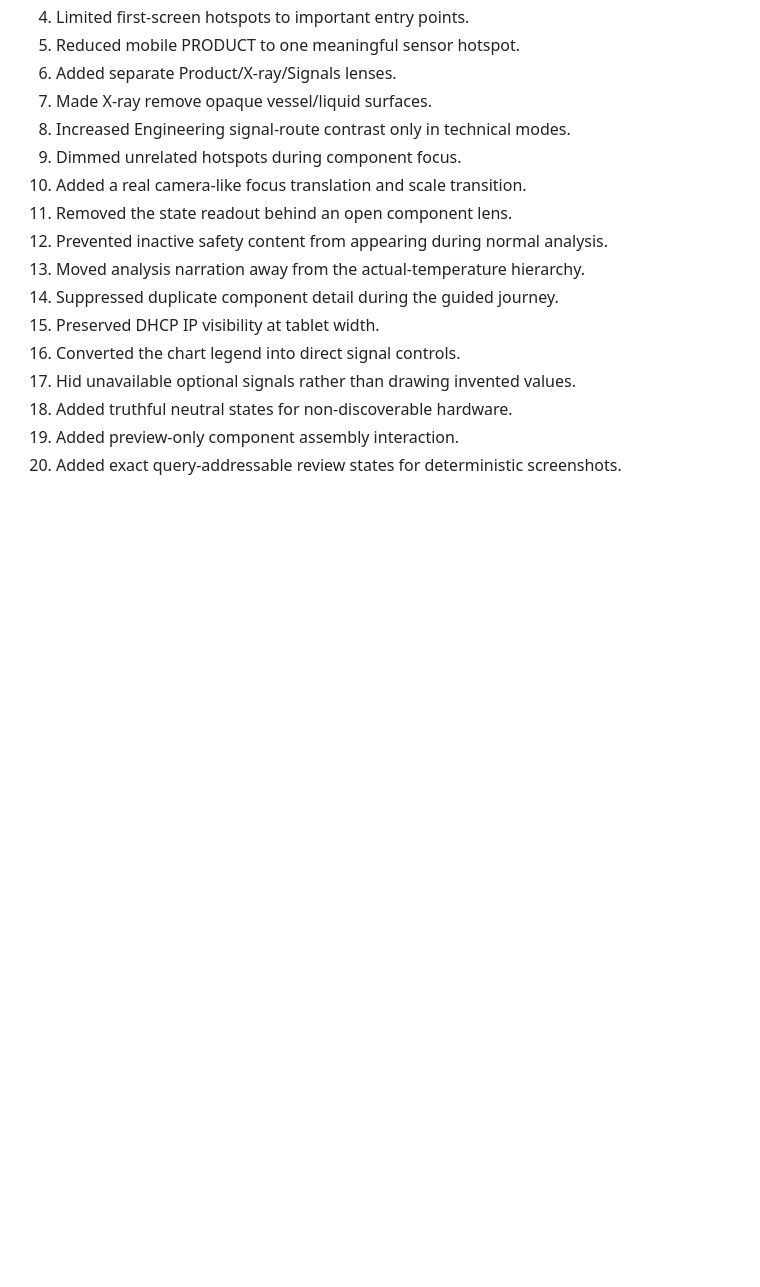
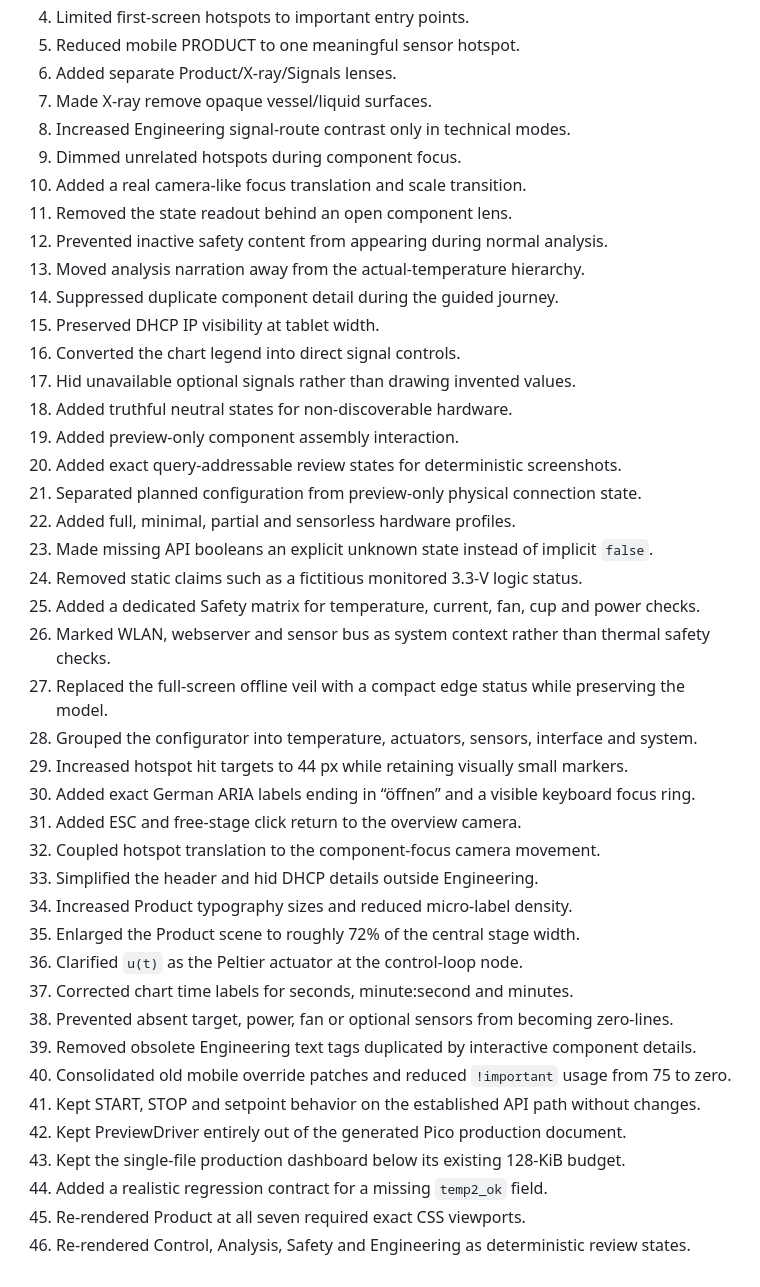
Before and after one commit to yanik404/embedded-temperature-control-system, a Markdown page: docs/ui-v4-review.md, the part around one of its changes. GitHub-like rendering; blank space fills up the shorter version.

Commit message:
Document final V4 visual qualification

```diff
--- a/docs/ui-v4-review.md
+++ b/docs/ui-v4-review.md
@@ -125,3 +152,29 @@ fallback for unavailable WebGL.
 18. Added truthful neutral states for non-discoverable hardware.
 19. Added preview-only component assembly interaction.
 20. Added exact query-addressable review states for deterministic screenshots.
+21. Separated planned configuration from preview-only physical connection state.
+22. Added full, minimal, partial and sensorless hardware profiles.
+23. Made missing API booleans an explicit unknown state instead of implicit `false`.
+24. Removed static claims such as a fictitious monitored 3.3-V logic status.
+25. Added a dedicated Safety matrix for temperature, current, fan, cup and power checks.
+26. Marked WLAN, webserver and sensor bus as system context rather than thermal safety checks.
+27. Replaced the full-screen offline veil with a compact edge status while preserving the model.
+28. Grouped the configurator into temperature, actuators, sensors, interface and system.
+29. Increased hotspot hit targets to 44 px while retaining visually small markers.
+30. Added exact German ARIA labels ending in “öffnen” and a visible keyboard focus ring.
+31. Added ESC and free-stage click return to the overview camera.
+32. Coupled hotspot translation to the component-focus camera movement.
+33. Simplified the header and hid DHCP details outside Engineering.
+34. Increased Product typography sizes and reduced micro-label density.
+35. Enlarged the Product scene to roughly 72% of the central stage width.
+36. Clarified `u(t)` as the Peltier actuator at the control-loop node.
+37. Corrected chart time labels for seconds, minute:second and minutes.
+38. Prevented absent target, power, fan or optional sensors from becoming zero-lines.
+39. Removed obsolete Engineering text tags duplicated by interactive component details.
+40. Consolidated old mobile override patches and reduced `!important` usage from 75 to zero.
+41. Kept START, STOP and setpoint behavior on the established API path without changes.
+42. Kept PreviewDriver entirely out of the generated Pico production document.
+43. Kept the single-file production dashboard below its existing 128-KiB budget.
+44. Added a realistic regression contract for a missing `temp2_ok` field.
+45. Re-rendered Product at all seven required exact CSS viewports.
+46. Re-rendered Control, Analysis, Safety and Engineering as deterministic review states.
```
Also changed, not shown: other parts of docs/ui-v4-review.md (+27 -0 lines).
